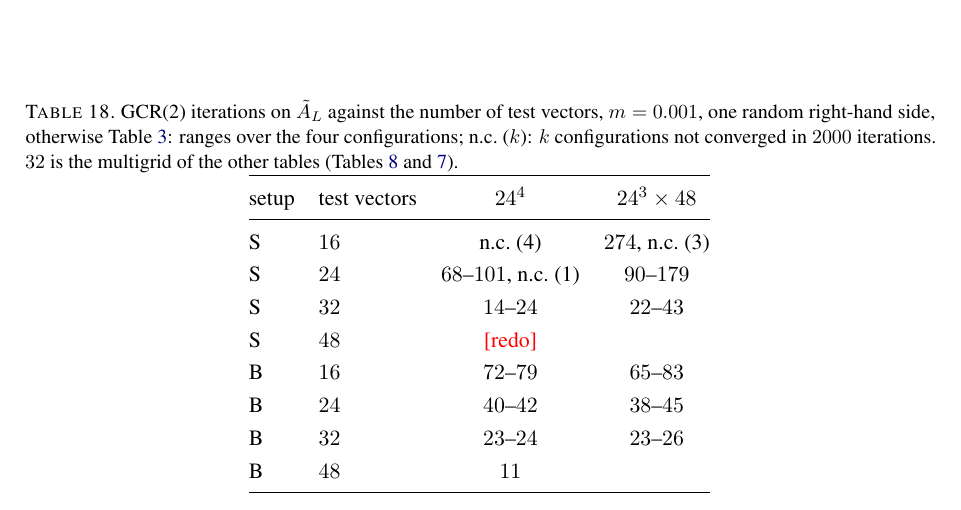
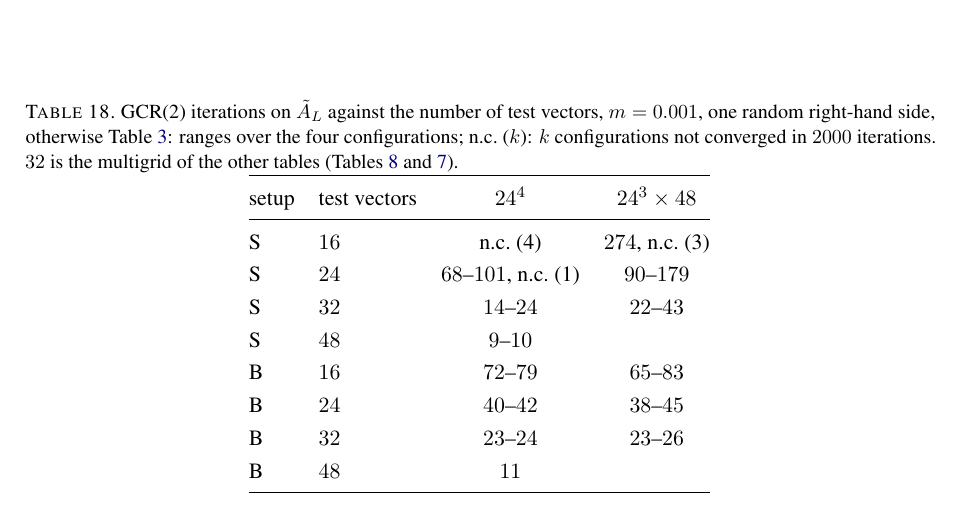
Before and after one commit to atsanroger/RutticeQCD, a LaTeX paper (docs/mg_background/MDWF_MULTIGRID_NOTE.tex, which reads docs/mg_background/results_tables.tex): part of page 39 of 42, cut so that both start at the same text. Compiled offline with pdfLaTeX.

Commit message:
MG note: Table tvscan, setup S with 48 test vectors

```diff
--- a/docs/mg_background/results_tables.tex
+++ b/docs/mg_background/results_tables.tex
@@ -313,7 +313,7 @@ setup & test vectors & $24^4$ & $24^3\times48$\\
 S & $16$ & n.c.\ (4) & $274$, n.c.\ (3)\\
 S & $24$ & $68$--$101$, n.c.\ (1) & $90$--$179$\\
 S & $32$ & $14$--$24$ & $22$--$43$\\
-S & $48$ & \pending{redo} & \\
+S & $48$ & $9$--$10$ & \\
 B & $16$ & $72$--$79$ & $65$--$83$\\
 B & $24$ & $40$--$42$ & $38$--$45$\\
 B & $32$ & $23$--$24$ & $23$--$26$\\
```
Also changed, not shown: docs/mg_background/MDWF_MULTIGRID_NOTE.pdf.
